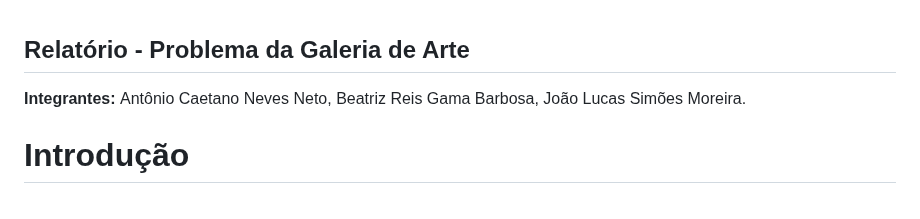
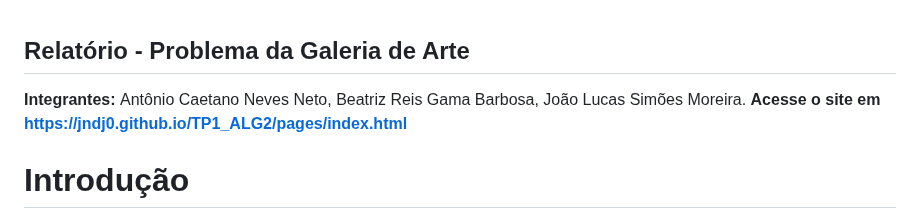
Before and after one commit to JNDJ0/TP1_ALG2, a Markdown page: README.md, the part around the change. Rendered like a GitHub page.

```diff
--- a/README.md
+++ b/README.md
@@ -1,5 +1,6 @@
 ## Relatório - Problema da Galeria de Arte
 <b> Integrantes: </b> Antônio Caetano Neves Neto, Beatriz Reis Gama Barbosa, João Lucas Simões Moreira.
+<b> Acesse o site em https://jndj0.github.io/TP1_ALG2/pages/index.html </b>
 
 # Introdução
 O objetivo do trabalho prático 1 foi construir um algoritmo que resolve o problema da galeria de arte para um dado polígono, cujo propósito é decidir o número de câmeras para vigiar uma área e o posicionamento necessário para elas. A solução empregada consistiu em desenvolver dois algoritmos distintos: o <b> algoritmo do corte de orelhas </b>, feito para triangular o polígono de entrada, e o <b> algoritmo da 3-coloração </b>, que foi construído sobre o grafo dual do polígono triangulado, feito para decidir onde posicionar cada câmera necessária, cujo número é ⌊n/3⌋, onde n é o número de triângulos formados.
```
